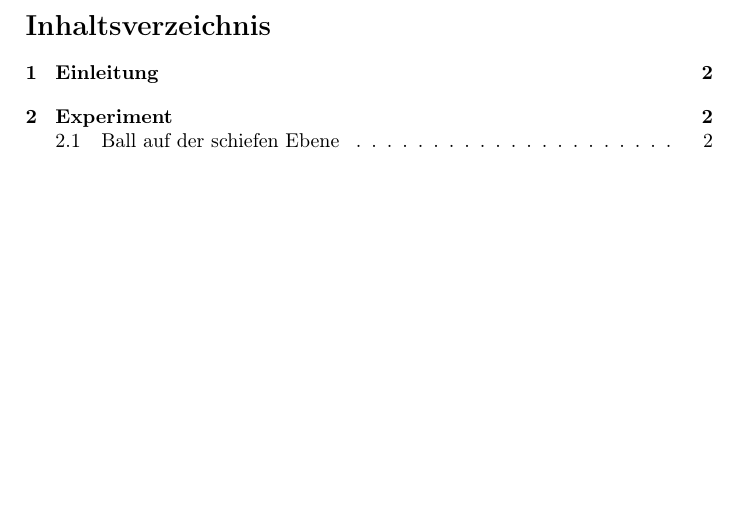
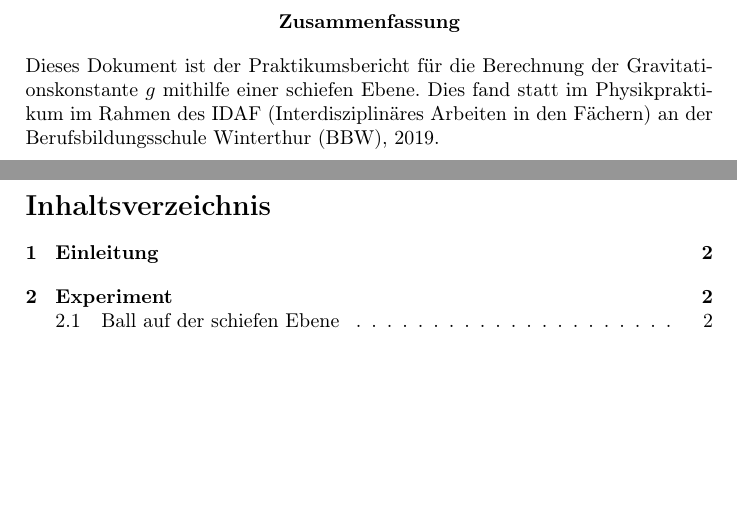
Before and after one commit to DamienFlury/physics-lab-documentation, a LaTeX paper (physics-lab-documentation.tex): part of page 2 of 4 before the commit and two parts of pages 2 and 3 of 5 after it, the two joined at a grey line, cut at the place of the change. Compiled offline with pdfLaTeX.

Commit message:
Add abstract

```diff
--- a/physics-lab-documentation.tex
+++ b/physics-lab-documentation.tex
@@ -17,6 +17,13 @@ auf einer schiefen Bahn bestimmen}
 \date{1. Dezember 2019}
 \begin{document}
     \maketitle
+    \begin{abstract}
+       Dieses Dokument ist der Praktikumsbericht für die Berechnung
+       der Gravitationskonstante $g$ mithilfe einer schiefen Ebene.
+       Dies fand statt im Physikpraktikum im Rahmen des IDAF
+       (Interdisziplinäres Arbeiten in den Fächern) an der
+       Berufsbildungsschule Winterthur (BBW), 2019.
+    \end{abstract}
     \tableofcontents
     \newpage
     \section{Einleitung}
```
Also changed, not shown: physics-lab-documentation.pdf.
